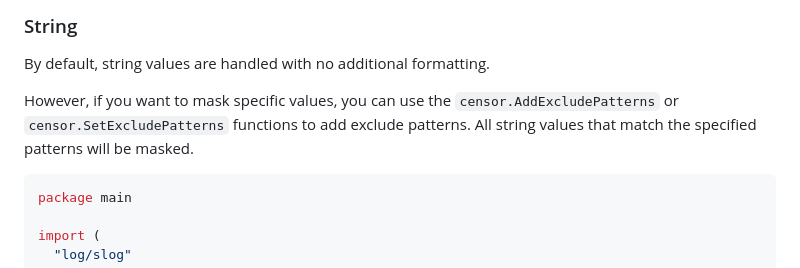
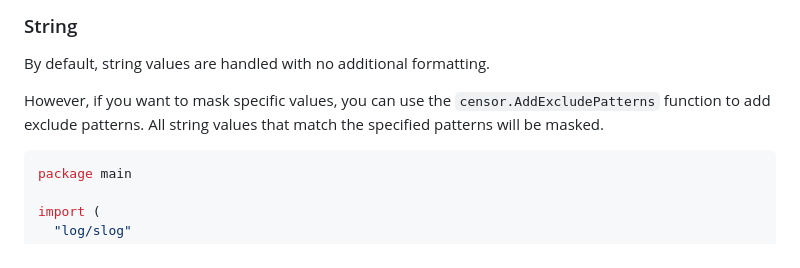
Before and after one commit to vpakhuchyi/censor, a Markdown page: docs/index.md, the part around the change. Rendered like a GitHub page.

Commit message:
feat: [CN-6] remove SetExcludePatterns function from the documentation (#7)

````diff
--- a/docs/index.md
+++ b/docs/index.md
@@ -395,8 +395,8 @@ func main() {
 
 By default, string values are handled with no additional formatting.
 
-However, if you want to mask specific values, you can use the `censor.AddExcludePatterns` or `censor.SetExcludePatterns`
-functions to add exclude patterns. All string values that match the specified patterns will be masked.
+However, if you want to mask specific values, you can use the `censor.AddExcludePatterns`
+function to add exclude patterns. All string values that match the specified patterns will be masked.
 
 ```go
 package main
````
